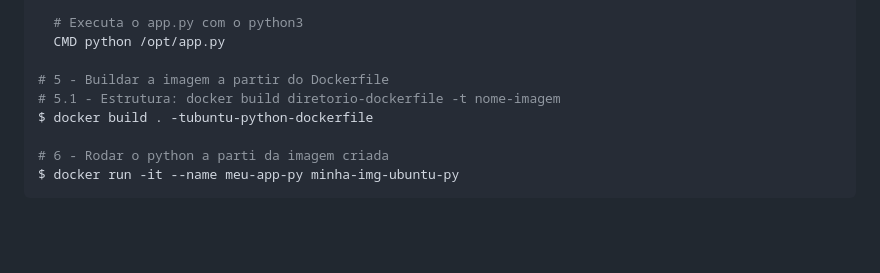
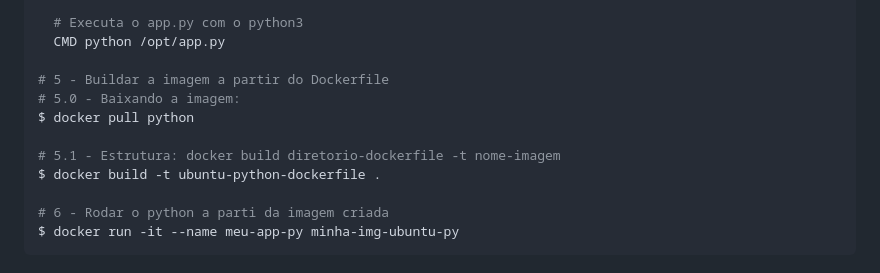
Before and after one commit to Douglasproglima/minhas-imagens-docker, a Markdown page: README.md, the part around the change printed below. GitHub-like rendering; blank space fills up the shorter version.

```diff
--- a/README.md
+++ b/README.md
@@ -83,8 +83,11 @@
   CMD python /opt/app.py
 
 # 5 - Buildar a imagem a partir do Dockerfile
+# 5.0 - Baixando a imagem:
+$ docker pull python
+
 # 5.1 - Estrutura: docker build diretorio-dockerfile -t nome-imagem
-$ docker build . -tubuntu-python-dockerfile
+$ docker build -t ubuntu-python-dockerfile .
 
 # 6 - Rodar o python a parti da imagem criada
 $ docker run -it --name meu-app-py minha-img-ubuntu-py
```
Also changed, not shown: other parts of README.md (+45 -22 lines), assets/images/2.1.png (added), assets/images/6.png (added), assets/images/7.png (added), assets/images/8.png (added), 2 other files.
